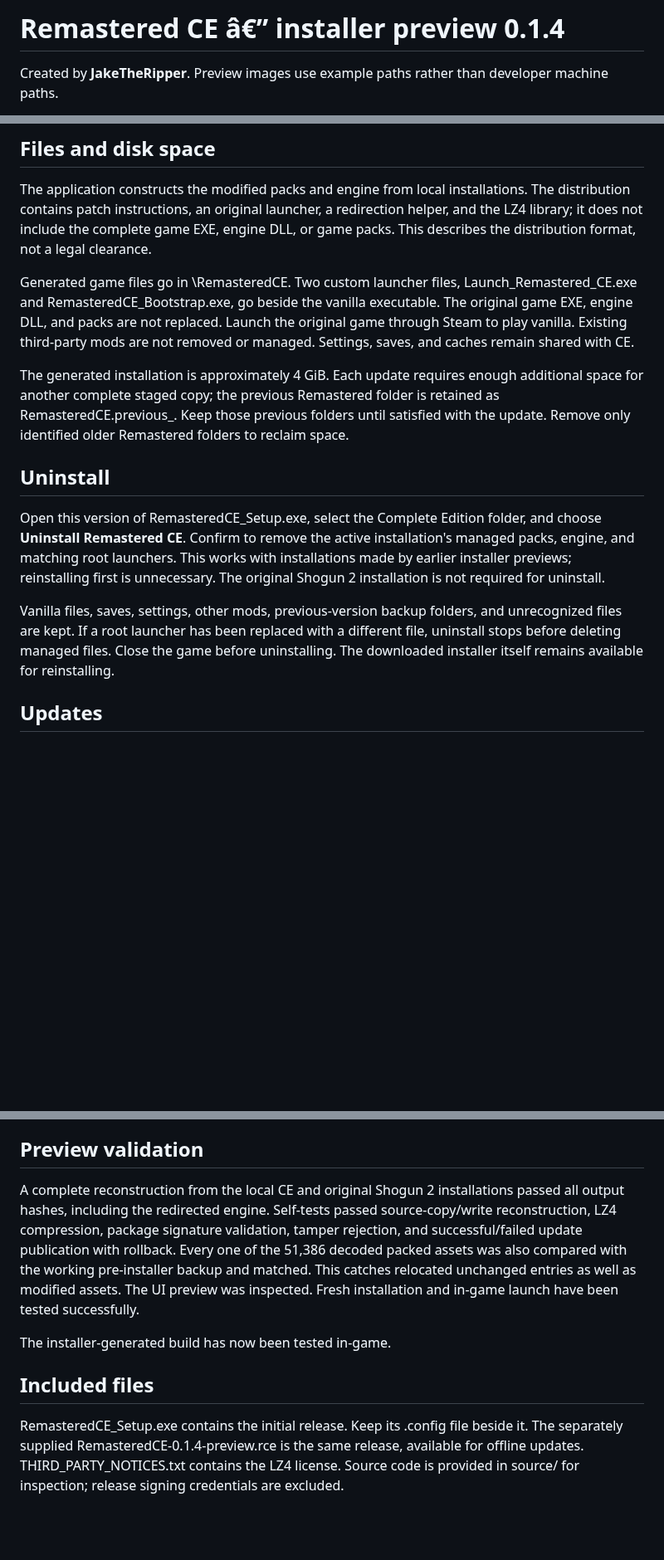
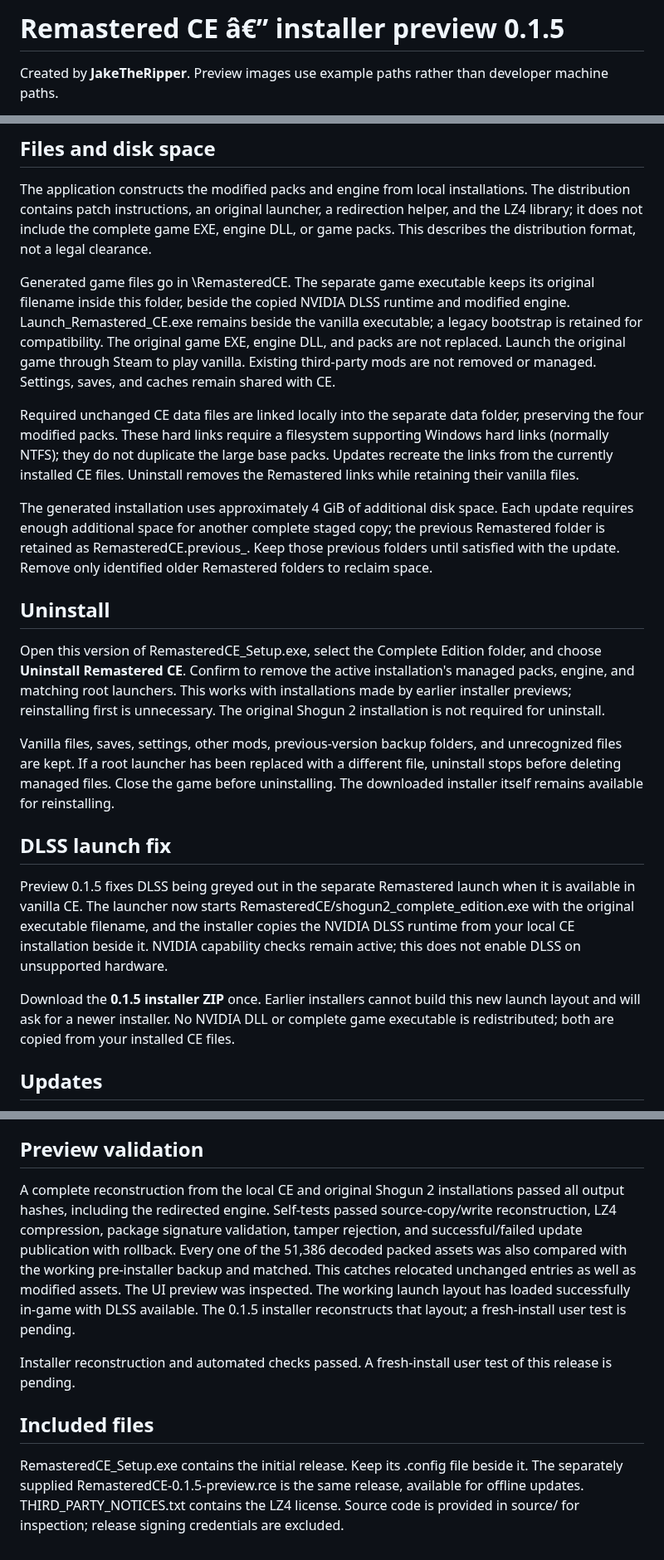
Before and after one commit to JakeTheRipperYT/Remastered-CE, a Markdown page: docs/README.md, 3 parts joined by grey strips. Shown at 83% size. Drawn GitHub-style; blank space fills up the shorter version.

Commit message:
Release 0.1.5 with working DLSS launcher and required base data links

```diff
--- a/docs/README.md
+++ b/docs/README.md
@@ -1,4 +1,4 @@
-# Remastered CE â€” installer preview 0.1.4
+# Remastered CE â€” installer preview 0.1.5
 
 Created by **JakeTheRipper**. Preview images use example paths rather than developer machine paths.
 
@@ -10,15 +10,23 @@ Requires Windows x64, .NET Framework 4.8, Steam, and both games installed. This
 
 The application constructs the modified packs and engine from local installations. The distribution contains patch instructions, an original launcher, a redirection helper, and the LZ4 library; it does not include the complete game EXE, engine DLL, or game packs. This describes the distribution format, not a legal clearance.
 
-Generated game files go in <CE folder>\RemasteredCE. Two custom launcher files, Launch_Remastered_CE.exe and RemasteredCE_Bootstrap.exe, go beside the vanilla executable. The original game EXE, engine DLL, and packs are not replaced. Launch the original game through Steam to play vanilla. Existing third-party mods are not removed or managed. Settings, saves, and caches remain shared with CE.
+Generated game files go in <CE folder>\RemasteredCE. The separate game executable keeps its original filename inside this folder, beside the copied NVIDIA DLSS runtime and modified engine. Launch_Remastered_CE.exe remains beside the vanilla executable; a legacy bootstrap is retained for compatibility. The original game EXE, engine DLL, and packs are not replaced. Launch the original game through Steam to play vanilla. Existing third-party mods are not removed or managed. Settings, saves, and caches remain shared with CE.
 
-The generated installation is approximately 4 GiB. Each update requires enough additional space for another complete staged copy; the previous Remastered folder is retained as RemasteredCE.previous_<timestamp>. Keep those previous folders until satisfied with the update. Remove only identified older Remastered folders to reclaim space.
+Required unchanged CE data files are linked locally into the separate data folder, preserving the four modified packs. These hard links require a filesystem supporting Windows hard links (normally NTFS); they do not duplicate the large base packs. Updates recreate the links from the currently installed CE files. Uninstall removes the Remastered links while retaining their vanilla files.
+
+The generated installation uses approximately 4 GiB of additional disk space. Each update requires enough additional space for another complete staged copy; the previous Remastered folder is retained as RemasteredCE.previous_<timestamp>. Keep those previous folders until satisfied with the update. Remove only identified older Remastered folders to reclaim space.
 
 ## Uninstall
 
 Open this version of RemasteredCE_Setup.exe, select the Complete Edition folder, and choose **Uninstall Remastered CE**. Confirm to remove the active installation's managed packs, engine, and matching root launchers. This works with installations made by earlier installer previews; reinstalling first is unnecessary. The original Shogun 2 installation is not required for uninstall.
 
 Vanilla files, saves, settings, other mods, previous-version backup folders, and unrecognized files are kept. If a root launcher has been replaced with a different file, uninstall stops before deleting managed files. Close the game before uninstalling. The downloaded installer itself remains available for reinstalling.
+
+## DLSS launch fix
+
+Preview 0.1.5 fixes DLSS being greyed out in the separate Remastered launch when it is available in vanilla CE. The launcher now starts RemasteredCE/shogun2_complete_edition.exe with the original executable filename, and the installer copies the NVIDIA DLSS runtime from your local CE installation beside it. NVIDIA capability checks remain active; this does not enable DLSS on unsupported hardware.
+
+Download the **0.1.5 installer ZIP** once. Earlier installers cannot build this new launch layout and will ask for a newer installer. No NVIDIA DLL or complete game executable is redistributed; both are copied from your installed CE files.
 
 ## Updates
 
@@ -34,10 +42,10 @@ Updates are built and verified in a staging folder before publication. An ordina
 
 ## Preview validation
 
-A complete reconstruction from the local CE and original Shogun 2 installations passed all output hashes, including the redirected engine. Self-tests passed source-copy/write reconstruction, LZ4 compression, package signature validation, tamper rejection, and successful/failed update publication with rollback. Every one of the 51,386 decoded packed assets was also compared with the working pre-installer backup and matched. This catches relocated unchanged entries as well as modified assets. The UI preview was inspected. Fresh installation and in-game launch have been tested successfully.
+A complete reconstruction from the local CE and original Shogun 2 installations passed all output hashes, including the redirected engine. Self-tests passed source-copy/write reconstruction, LZ4 compression, package signature validation, tamper rejection, and successful/failed update publication with rollback. Every one of the 51,386 decoded packed assets was also compared with the working pre-installer backup and matched. This catches relocated unchanged entries as well as modified assets. The UI preview was inspected. The working launch layout has loaded successfully in-game with DLSS available. The 0.1.5 installer reconstructs that layout; a fresh-install user test is pending.
 
-The installer-generated build has now been tested in-game.
+Installer reconstruction and automated checks passed. A fresh-install user test of this release is pending.
 
 ## Included files
 
-RemasteredCE_Setup.exe contains the initial release. Keep its .config file beside it. The separately supplied RemasteredCE-0.1.4-preview.rce is the same release, available for offline updates. THIRD_PARTY_NOTICES.txt contains the LZ4 license. Source code is provided in source/ for inspection; release signing credentials are excluded.
+RemasteredCE_Setup.exe contains the initial release. Keep its .config file beside it. The separately supplied RemasteredCE-0.1.5-preview.rce is the same release, available for offline updates. THIRD_PARTY_NOTICES.txt contains the LZ4 license. Source code is provided in source/ for inspection; release signing credentials are excluded.
```
Also changed, not shown: README.md (+6 -4 lines), RELEASE_NOTES.md (+7 -5 lines), docs/preview.png, 12 other files.
